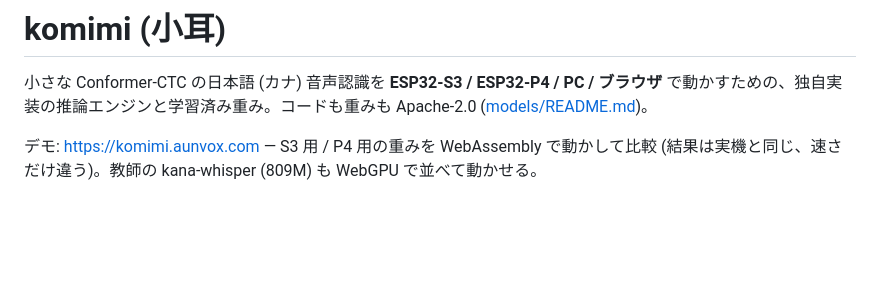
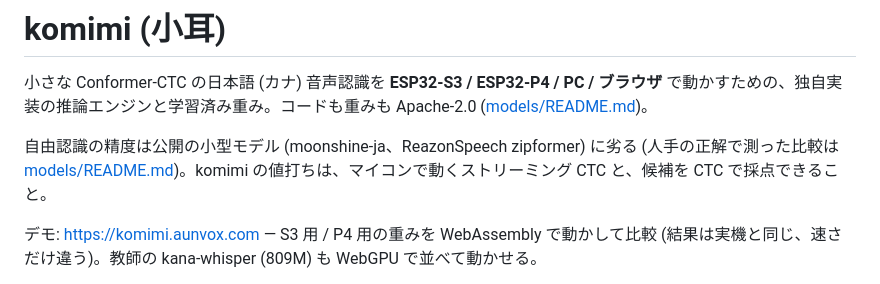
Before and after one commit to genai-craft/komimi, a Markdown page: README.md, the part around the change. Drawn GitHub-style; blank space fills up the shorter version.

```diff
--- a/README.md
+++ b/README.md
@@ -1,6 +1,8 @@
 # komimi (小耳)
 
 小さな Conformer-CTC の日本語 (カナ) 音声認識を **ESP32-S3 / ESP32-P4 / PC / ブラウザ** で動かすための、独自実装の推論エンジンと学習済み重み。コードも重みも Apache-2.0 ([models/README.md](models/README.md))。
+
+自由認識の精度は公開の小型モデル (moonshine-ja、ReazonSpeech zipformer) に劣る (人手の正解で測った比較は [models/README.md](models/README.md#公開モデルとの比較-人手の正解2026-10-17))。komimi の値打ちは、マイコンで動くストリーミング CTC と、候補を CTC で採点できること。
 
 デモ: <https://komimi.aunvox.com> — S3 用 / P4 用の重みを WebAssembly で動かして比較 (結果は実機と同じ、速さだけ違う)。教師の kana-whisper (809M) も WebGPU で並べて動かせる。
 
```
Also changed, not shown: models/README.md (+25 -0 lines).
